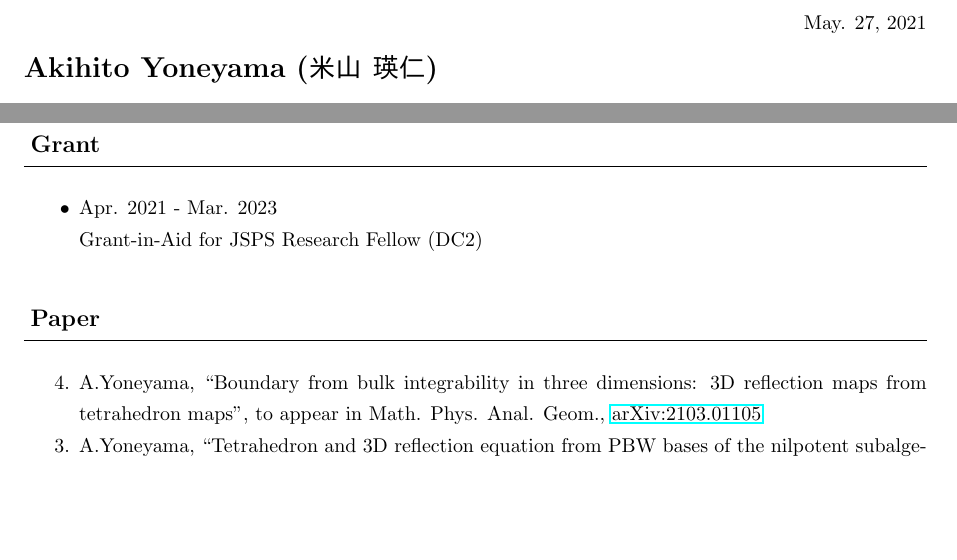
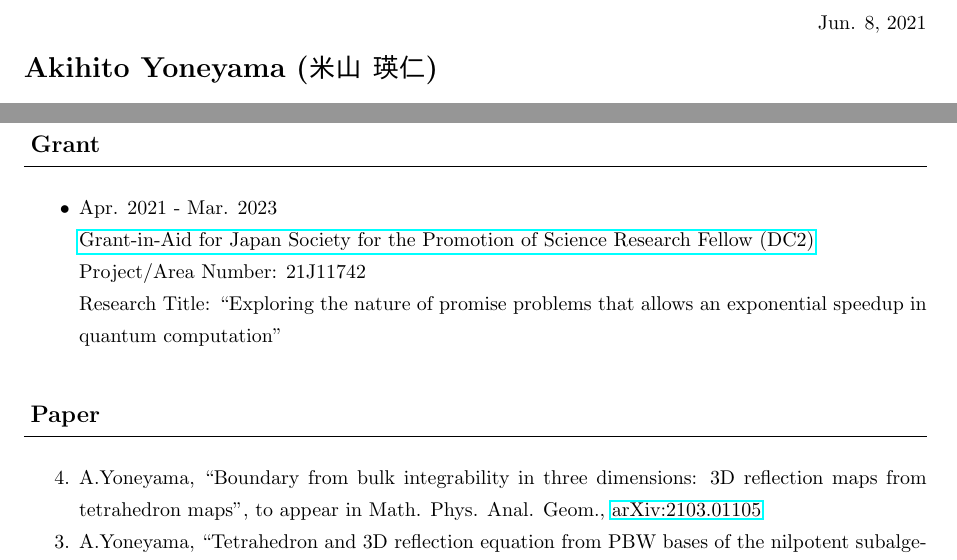
Before and after one commit to AkiYoneyama/homepage, a LaTeX CV (files/cv/cv.tex): two parts of pages 1 and 2 of 3, joined at a grey line, cut at the place of the change, the shorter picture padded with empty space. The pictures show the PDF file files/cv/cv.pdf that the author committed with the source.

Commit message:
commit KAKEN data

```diff
--- a/files/cv/cv.tex
+++ b/files/cv/cv.tex
@@ -38,7 +38,7 @@
 %
 %
 \begin{flushright}
-May. 27, 2021
+Jun. 8, 2021
 \end{flushright}
 %
 %
@@ -163,7 +163,11 @@ Mar. 2020
 \item
 Apr. 2021 - Mar. 2023
 \par
-Grant-in-Aid for JSPS Research Fellow (DC2)
+\href{https://kaken.nii.ac.jp/en/grant/KAKENHI-PROJECT-21J11742/}{Grant-in-Aid for Japan Society for the Promotion of Science Research Fellow (DC2)}
+\par
+Project/Area Number: 21J11742
+\par
+Research Title: ``Exploring the nature of promise problems that allows an exponential speedup in quantum computation''
 \end{itemize}
 %
 %
```
Also changed, not shown: files/cv/cv.pdf, 2 other files.
